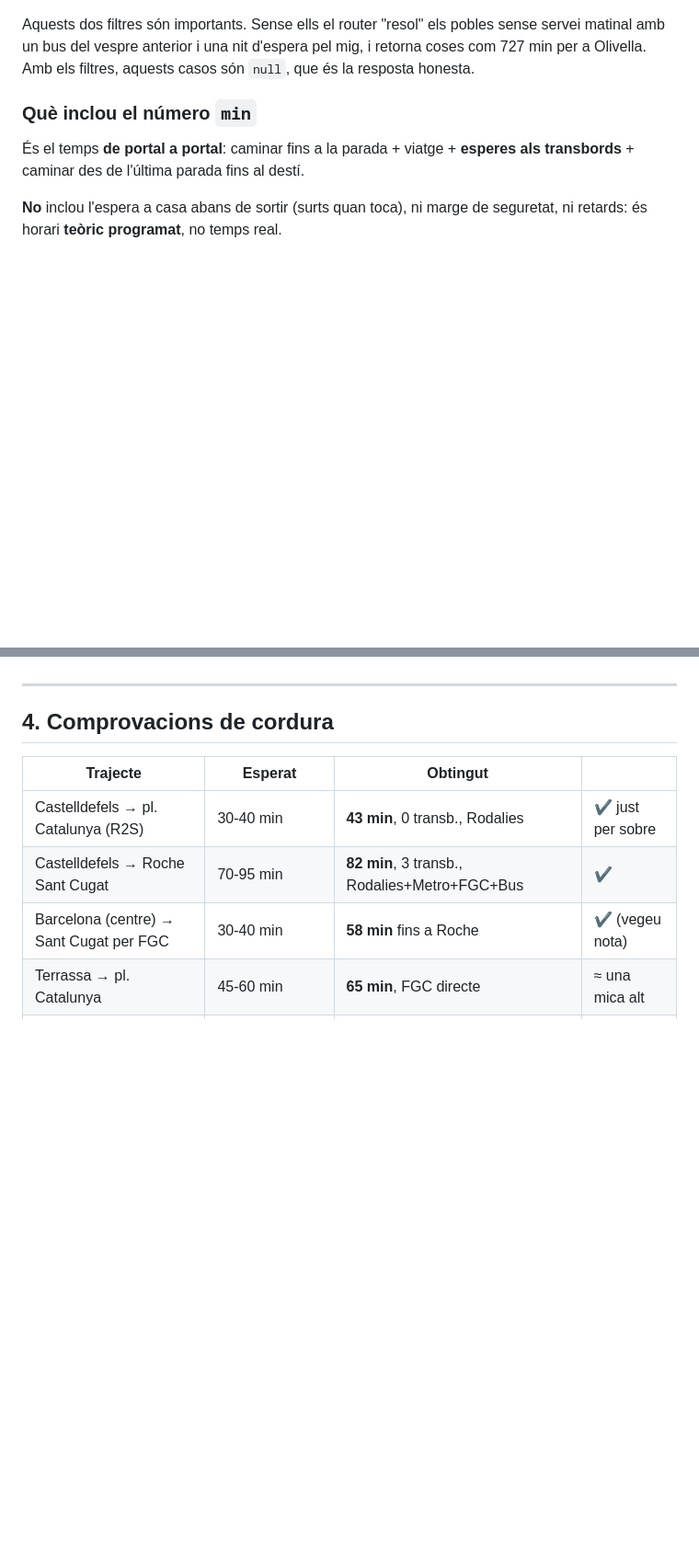
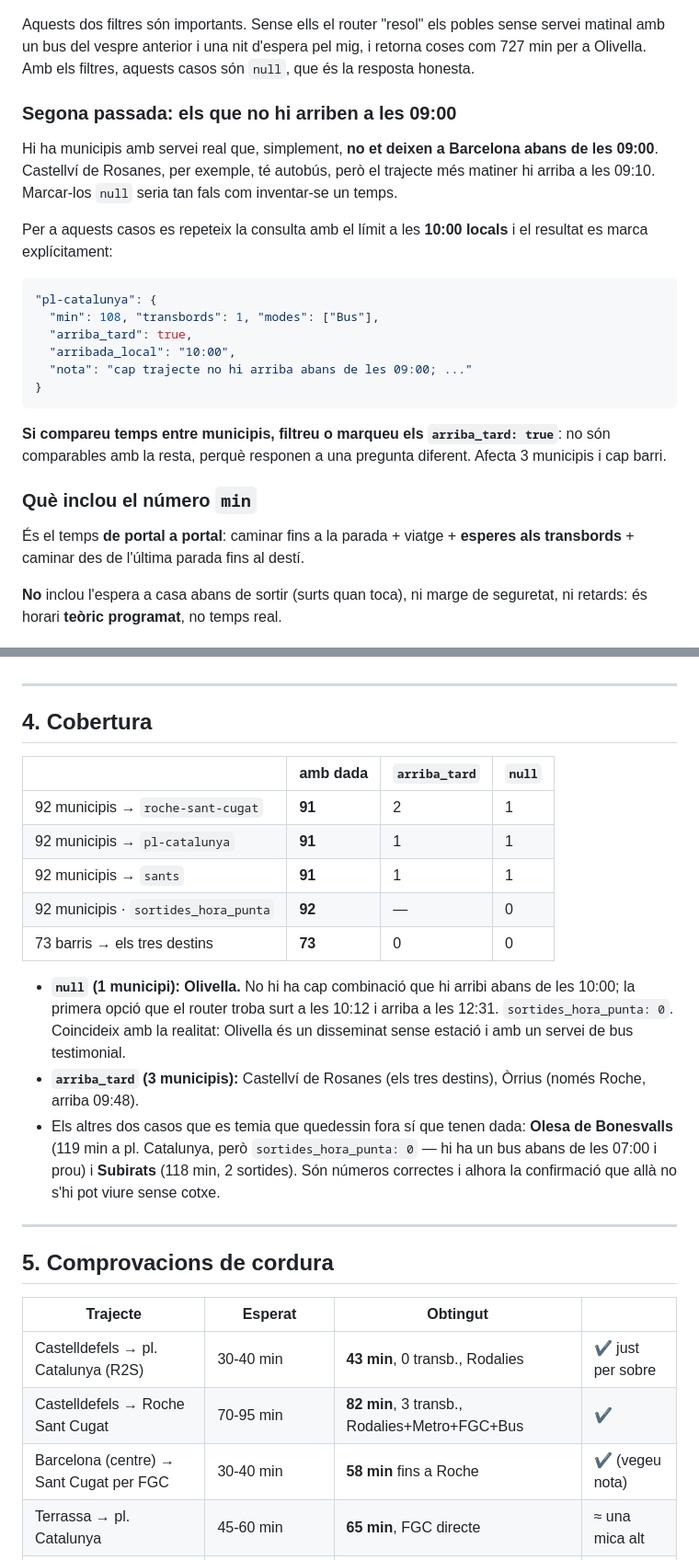
Before and after one commit to netraular/simple-webs, a Markdown page: data-src/transit.SOURCES.md, 2 parts joined by grey strips. Shown at 92% size. Drawn GitHub-style; blank space fills up the shorter version.

Commit message:
feat(transit): temps porta a porta en transport public per als 92 municipis i 73 barris
Tres destins (Roche Sant Cugat, pl. Catalunya, Sants) amb minuts, transbords i
modes, i sortides_hora_punta com a mesura de frequencia util entre les 07:00 i
les 09:00 d'un dimarts.

Cobertura 91/92 municipis i 73/73 barris. Olivella queda a null i tres
municipis van marcats amb arriba_tard perque cap trajecte no hi arriba abans de
les 09:00; no s'ha interpolat cap temps.

````diff
--- a/data-src/transit.SOURCES.md
+++ b/data-src/transit.SOURCES.md
@@ -63,6 +63,29 @@ Aquests dos filtres són importants. Sense ells el router "resol" els pobles
 sense servei matinal amb un bus del vespre anterior i una nit d'espera pel mig,
 i retorna coses com 727 min per a Olivella. Amb els filtres, aquests casos són
 `null`, que és la resposta honesta.
+
+### Segona passada: els que no hi arriben a les 09:00
+
+Hi ha municipis amb servei real que, simplement, **no et deixen a Barcelona
+abans de les 09:00**. Castellví de Rosanes, per exemple, té autobús, però el
+trajecte més matiner hi arriba a les 09:10. Marcar-los `null` seria tan fals com
+inventar-se un temps.
+
+Per a aquests casos es repeteix la consulta amb el límit a les **10:00 locals**
+i el resultat es marca explícitament:
+
+```json
+"pl-catalunya": {
+  "min": 108, "transbords": 1, "modes": ["Bus"],
+  "arriba_tard": true,
+  "arribada_local": "10:00",
+  "nota": "cap trajecte no hi arriba abans de les 09:00; ..."
+}
+```
+
+**Si compareu temps entre municipis, filtreu o marqueu els `arriba_tard: true`**:
+no són comparables amb la resta, perquè responen a una pregunta diferent.
+Afecta 3 municipis i cap barri.
 
 ### Què inclou el número `min`
 
@@ -156,7 +179,31 @@ del número menys robusta de tot el fitxer.
 
 ---
 
-## 4. Comprovacions de cordura
+## 4. Cobertura
+
+| | amb dada | `arriba_tard` | `null` |
+|---|---|---|---|
+| 92 municipis → `roche-sant-cugat` | **91** | 2 | 1 |
+| 92 municipis → `pl-catalunya` | **91** | 1 | 1 |
+| 92 municipis → `sants` | **91** | 1 | 1 |
+| 92 municipis · `sortides_hora_punta` | **92** | — | 0 |
+| 73 barris → els tres destins | **73** | 0 | 0 |
+
+- **`null` (1 municipi): Olivella.** No hi ha cap combinació que hi arribi abans
+  de les 10:00; la primera opció que el router troba surt a les 10:12 i arriba a
+  les 12:31. `sortides_hora_punta: 0`. Coincideix amb la realitat: Olivella és un
+  disseminat sense estació i amb un servei de bus testimonial.
+- **`arriba_tard` (3 municipis):** Castellví de Rosanes (els tres destins),
+  Òrrius (només Roche, arriba 09:48).
+- Els altres dos casos que es temia que quedessin fora sí que tenen dada:
+  **Olesa de Bonesvalls** (119 min a pl. Catalunya, però `sortides_hora_punta: 0`
+  — hi ha un bus abans de les 07:00 i prou) i **Subirats** (118 min, 2 sortides).
+  Són números correctes i alhora la confirmació que allà no s'hi pot viure sense
+  cotxe.
+
+---
+
+## 5. Comprovacions de cordura
 
 | Trajecte | Esperat | Obtingut | |
 |---|---|---|---|
````
Also changed, not shown: other parts of data-src/transit.SOURCES.md (+5 -4 lines).
